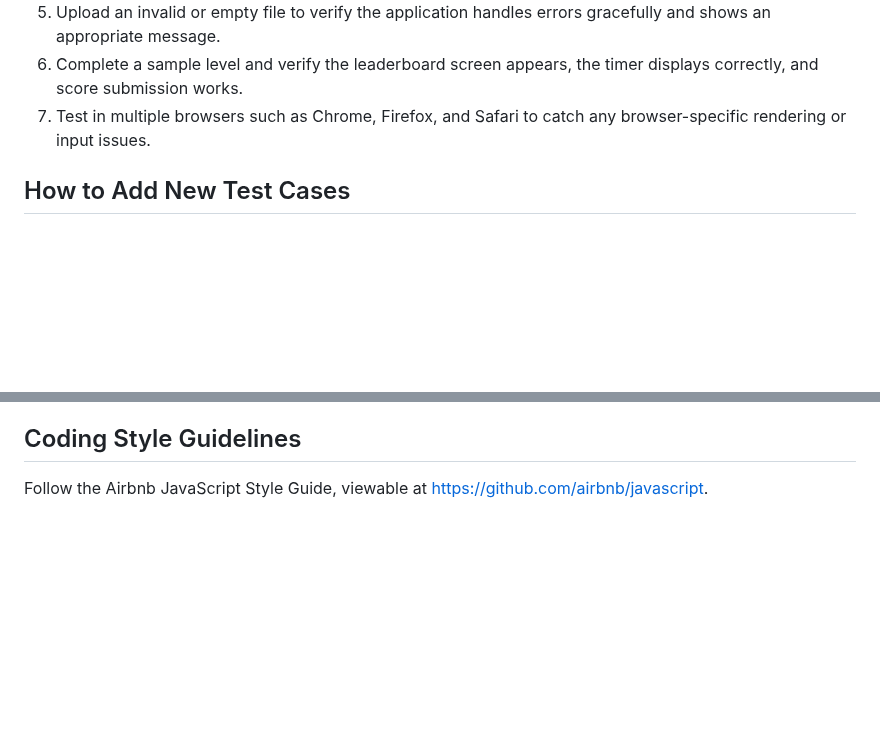
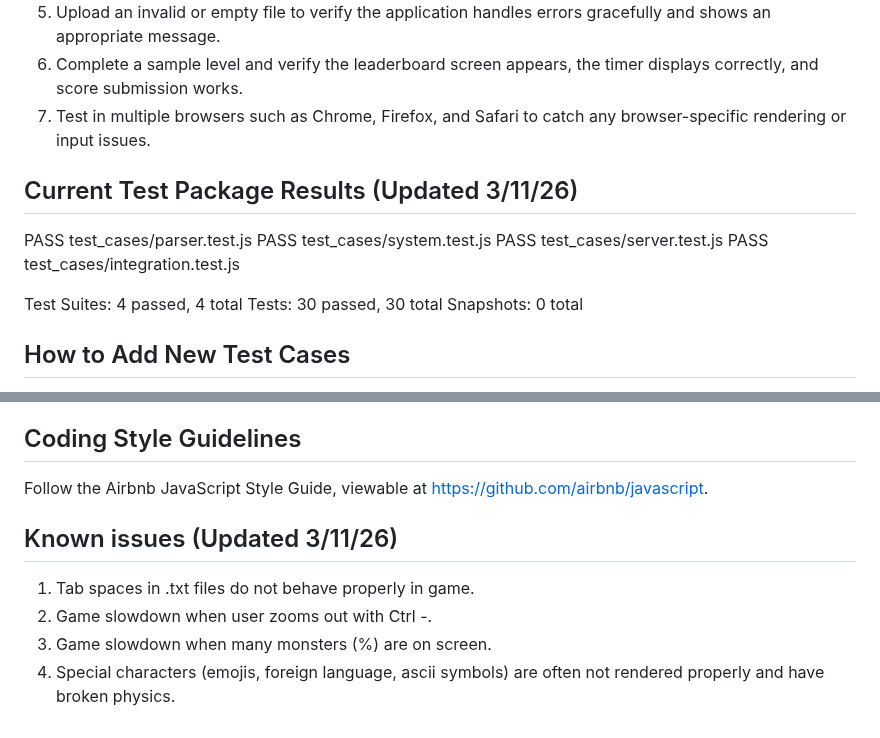
Before and after one commit to gilbertboys/Textplorer, a Markdown page: developer_guidelines.md, 2 parts joined by grey strips. GitHub-like rendering; blank space fills up the shorter version.

Commit message:
Revise developer guidelines with test results and issues
Updated test package results and added known issues section.

```diff
--- a/developer_guidelines.md
+++ b/developer_guidelines.md
@@ -65,6 +65,16 @@ level functionality is correct. Deploy in multiple web platforms as well to test
 6. Complete a sample level and verify the leaderboard screen appears, the timer displays correctly, and score submission works.
 7. Test in multiple browsers such as Chrome, Firefox, and Safari to catch any browser-specific rendering or input issues.
 
+## Current Test Package Results (Updated 3/11/26)
+PASS  test_cases/parser.test.js
+PASS  test_cases/system.test.js
+PASS  test_cases/server.test.js
+PASS  test_cases/integration.test.js
+
+Test Suites: 4 passed, 4 total
+Tests:       30 passed, 30 total
+Snapshots:   0 total
+
 ## How to Add New Test Cases
 When adding new tests into the package.json file, you need to follow consistent formatting patterns in order for everything to stay organized
 and run correctly. Test case names should also match what they are testing. New test cases will be created in the test_cases folder found in the root
@@ -99,3 +109,9 @@ program on GitHub by going to the repository's releases page and drafting a new
 
 ## Coding Style Guidelines
 Follow the Airbnb JavaScript Style Guide, viewable at https://github.com/airbnb/javascript.
+
+## Known issues (Updated 3/11/26)
+1. Tab spaces in .txt files do not behave properly in game.
+2. Game slowdown when user zooms out with Ctrl -.
+3. Game slowdown when many monsters (%) are on screen.
+4. Special characters (emojis, foreign language, ascii symbols) are often not rendered properly and have broken physics.
```
